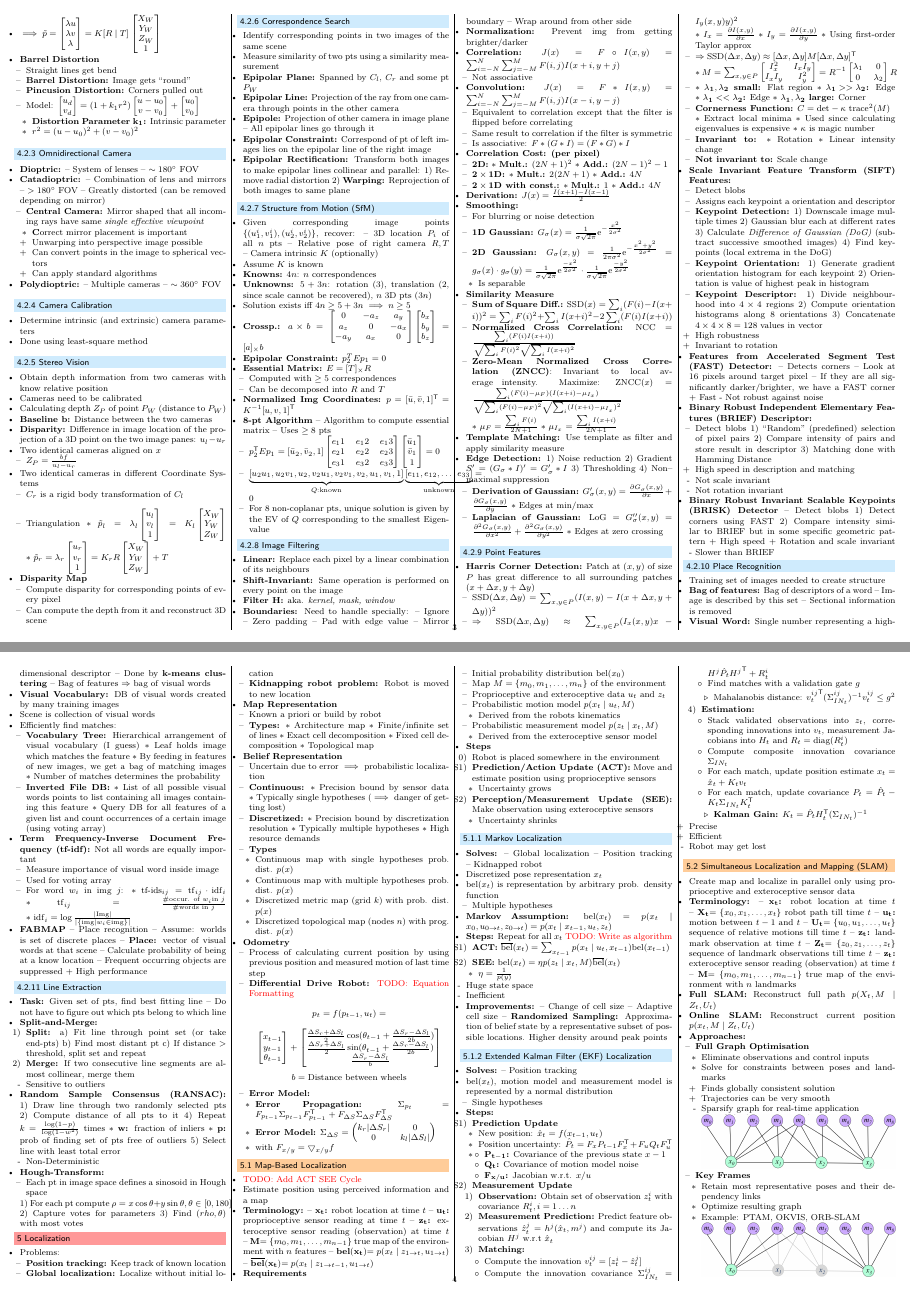
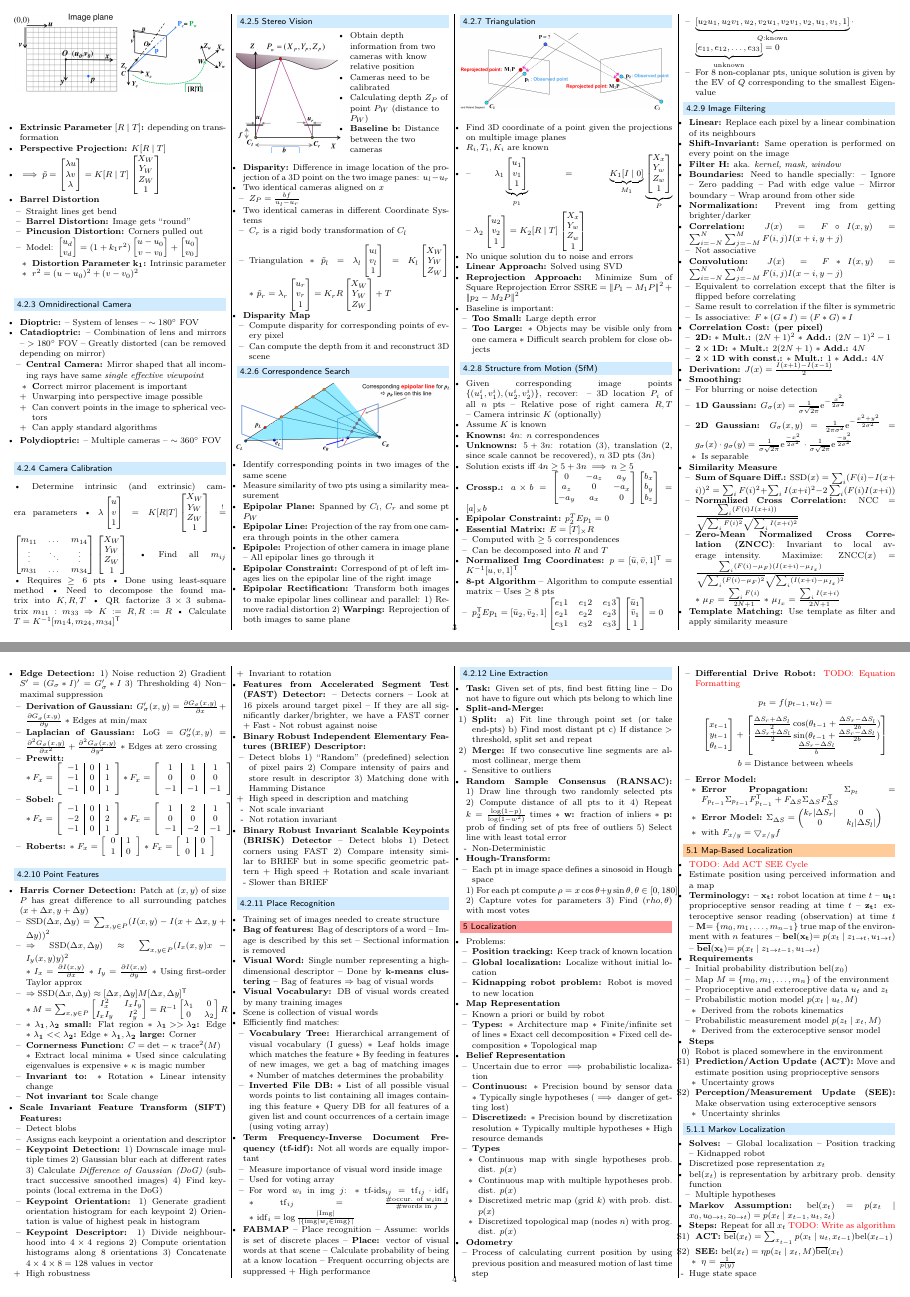
Before and after one commit to jcjgraf/ETH-Resources, a LaTeX document (main.tex, which reads 04_Perception.tex): pages 3 and 4 of 6, joined at a grey line. Compiled offline with pdfLaTeX.

Commit message:
IMPROVE: add images, triangulation section, few filters and others

```diff
--- a/04_Perception.tex
+++ b/04_Perception.tex
@@ -185,6 +197,14 @@
             Z_W\\
             1
         \end{bmatrix}$
+\end{itemize}
+\begin{minipage}[b]{0.49\linewidth}
+    \includegraphics[width=\linewidth]{./Figures/04_PerspectiveProjection1.png}
+\end{minipage}
+\begin{minipage}[b]{0.49\linewidth}
+    \includegraphics[width=\linewidth]{./Figures/04_PerspectiveProjection2.png}
+\end{minipage}
+\begin{itemize}
     \ides{Extrinsic Parameter $[R \mid T]$:} depending on transformation
     \ides{Perspective Projection:} $K[R \mid T]$
     \item $\implies \tilde p =
@@ -254,17 +274,53 @@
 \end{itemize}
 
 \subsubsection{Camera Calibration}
-\begin{itemize}
+\begin{itemize*}
     \item Determine intrinsic (and extrinsic) camera parameters
+    \item $\lambda
+        \begin{bmatrix}
+            u\\
+            v\\
+            1
+        \end{bmatrix} = K [R|T]
+        \begin{bmatrix}
+            X_W\\
+            Y_W\\
+            Z_W\\
+            1
+        \end{bmatrix} \overset{!}{=} \linebreak
+        \begin{bmatrix}
+            m_{11} & \dots & m_{14}\\
+            \vdots & \ddots & \vdots\\
+            m_{31} & \dots & m_{34}
+        \end{bmatrix}
+        \begin{bmatrix}
+            X_W\\
+            Y_W\\
+            Z_W\\
+            1
+        \end{bmatrix}$
+    \item Find all $m_{ij}$
+    \item Requires $\ge 6$ pts
     \item Done using least-square method
-\end{itemize}
+    \item Need to decompose the found matrix into $K, R, T$
+    \item QR factorize $3 \times 3$ submatrix $m_{11}:m_{33} \Rightarrow K := R, R := R$
+    \item Calculate $T = K^{-1}[m_14, m_{24}, m_{34}]^\transpose$
+\end{itemize*}
 
 \subsubsection{Stereo Vision}
+\begin{minipage}[b]{0.49\linewidth}
+    \includegraphics[width=\linewidth]{./Figures/04_StereoVision.png}
+\end{minipage}
+\begin{minipage}[b]{0.49\linewidth}
+    \raggedright
+    \begin{itemize}
+        \item Obtain depth information from two cameras with know relative position
+        \item Cameras need to be calibrated
+        \item Calculating depth $Z_P$ of point $P_W$ (distance to $P_W$)
+        \ides{Baseline $\mathbf{b}$:} Distance between the two cameras
+    \end{itemize}
+\end{minipage}
 \begin{itemize}
-    \item Obtain depth information from two cameras with know relative position
-    \item Cameras need to be calibrated
-    \item Calculating depth $Z_P$ of point $P_W$ (distance to $P_W$)
-    \ides{Baseline $\mathbf{b}$:} Distance between the two cameras
     \ides{Disparity:} Difference in image location of the projection of a 3D point on the two image panes: $u_l - u_r$
     \item Two identical cameras aligned on $x$
         \begin{itemize}
@@ -322,6 +379,52 @@
             \item[1)] Remove radial distortion
             \item[2)] \textbf{Warping:} Reprojection of both images to same plane
         \end{itemize*}
+\end{itemize}
+
+\subsubsection{Triangulation}
+\includegraphics[width=\linewidth]{./Figures/04_Triangulation.png}
+\begin{itemize}
+    \item Find 3D coordinate of a point given the projections on multiple image planes
+    \item $R_i, T_i, K_i$ are known
+    \item
+        \begin{itemize*}
+            \item $\lambda_1
+                \underbrace{\begin{bmatrix}
+                    u_1\\
+                    v_1\\
+                    1
+            \end{bmatrix}}_{p_1} = \underbrace{K_1[I \mid 0]}_{M_1}
+                \underbrace{\begin{bmatrix}
+                    X_x\\
+                    Y_w\\
+                    Z_w\\
+                    1
+                \end{bmatrix}}_{P}$
+            \item $\lambda_2
+                \begin{bmatrix}
+                    u_2\\
+                    v_2\\
+                    1
+                \end{bmatrix} = K_2[R \mid T]
+                \begin{bmatrix}
+                    X_x\\
+                    Y_w\\
+                    Z_w\\
+                    1
+                \end{bmatrix}$
+        \end{itemize*}
+    \item No unique solution du to noise and errors
+    \ides{Linear Approach:} Solved using SVD
+    \ides{Reprojection Approach:} Minimize Sum of Square Reprojection Error $\mathrm{SSRE} = \norm{P_1 - M_1 P}^2 + \norm{p_2 - M_2 P}^2$
+    \item Baseline is important:
+        \begin{itemize}
+            \ides{Too Small:} Large depth error
+            \ides{Too Large:}
+                \begin{itemize*}
+                    \item Objects may be visible only from one camera
+                    \item Difficult search problem for close objects
+                \end{itemize*}
+        \end{itemize}
 \end{itemize}
 
 \subsubsection{Structure from Motion (SfM)}
@@ -466,6 +569,49 @@
             \ides{Laplacian of Gaussian:} $\mathrm{LoG} = G_\sigma^{\prime\prime}(x, y) = \frac{\partial^2 G_\sigma(x, y)}{\partial x^2} + \frac{\partial^2 G_\sigma(x, y)}{\partial y^2}$
                 \begin{itemize*}
                     \item Edges at zero crossing
+                \end{itemize*}
+            \ides{Prewitt:}
+                \\ \begin{itemize*}
+                    \item $F_x = \left[
+                        \begin{array}{c | c | c}
+                            -1 & 0 & 1\\
+                            -1 & 0 & 1\\
+                            -1 & 0 & 1
+                    \end{array} \right]$
+                    \item $F_x = \left[
+                        \begin{array}{c | c | c}
+                            1 & 1 & 1\\
+                            0 & 0 & 0\\
+                            -1 & -1 & -1
+                    \end{array} \right]$
+                \end{itemize*}
+            \ides{Sobel:}
+                \\ \begin{itemize*}
+                    \item $F_x = \left[
+                        \begin{array}{c | c | c}
+                            -1 & 0 & 1\\
+                            -2 & 0 & 2\\
+                            -1 & 0 & 1
+                    \end{array} \right]$
+                    \item $F_x = \left[
+                        \begin{array}{c | c | c}
+                            1 & 2 & 1\\
+                            0 & 0 & 0\\
+                            -1 & -2 & -1
+                    \end{array} \right]$
+                \end{itemize*}
+            \ides{Roberts:}
+                \begin{itemize*}
+                    \item $F_x = \left[
+                        \begin{array}{c | c}
+                            0 & 1\\
+                            1 & 0\\
+                    \end{array} \right]$
+                    \item $F_x = \left[
+                        \begin{array}{c | c}
+                            1 & 0\\
+                            0 & 1\\
+                    \end{array} \right]$
                 \end{itemize*}
         \end{itemize}
 \end{itemize}
```
Also changed, not shown: Figures/04_EpopolarPlan.png (added), Figures/04_Lens1.png (added), Figures/04_Lens2.png (added), Figures/04_PerspectiveProjection1.png (added), Figures/04_PerspectiveProjection2.png (added), Figures/04_StereoVision.png (added), Figures/04_Triangulation.png (added), Figures/04_brief.png (added), Figures/04_brisk.png (added), Figures/04_fast.png (added), 04_Perception.tex (29 more changed lines).
